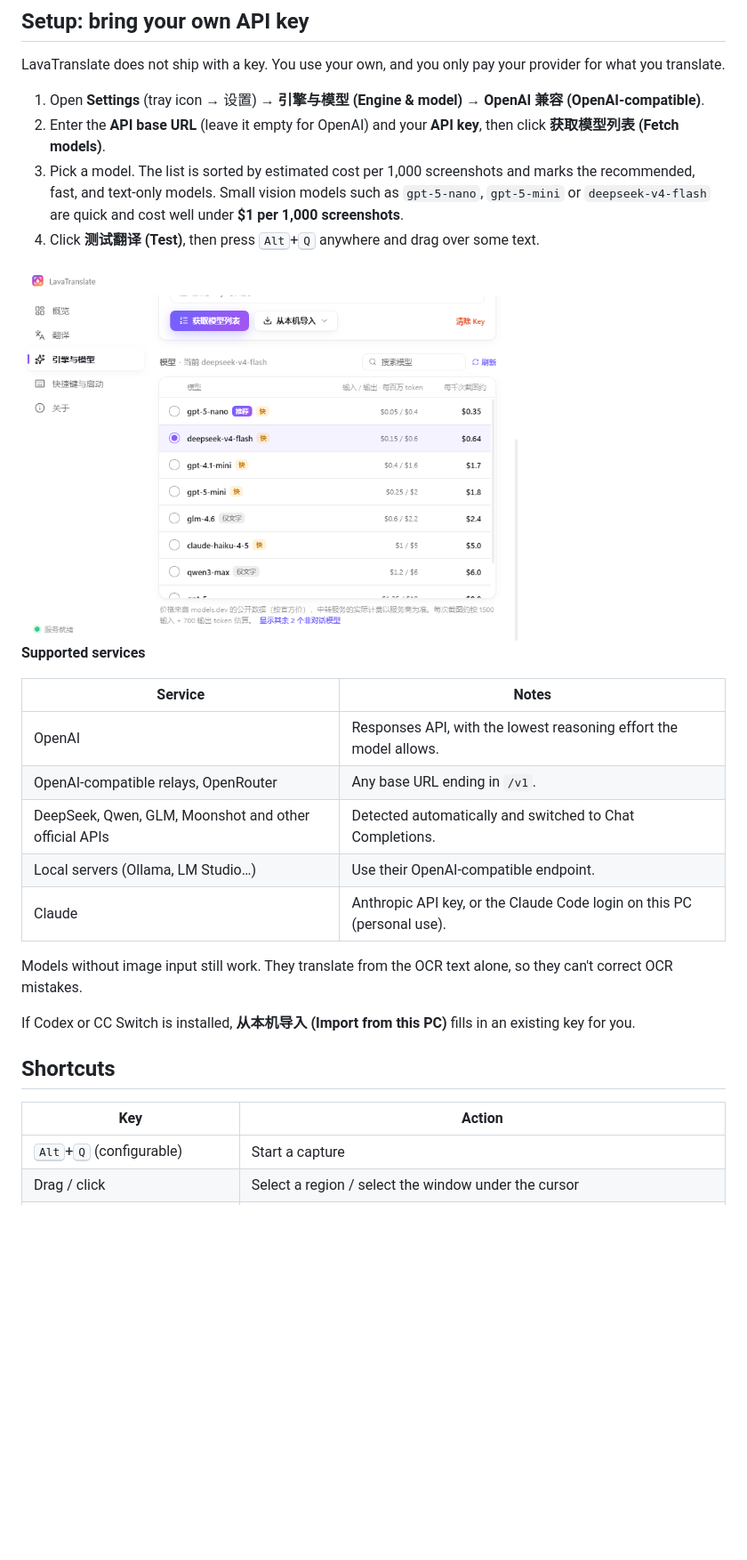
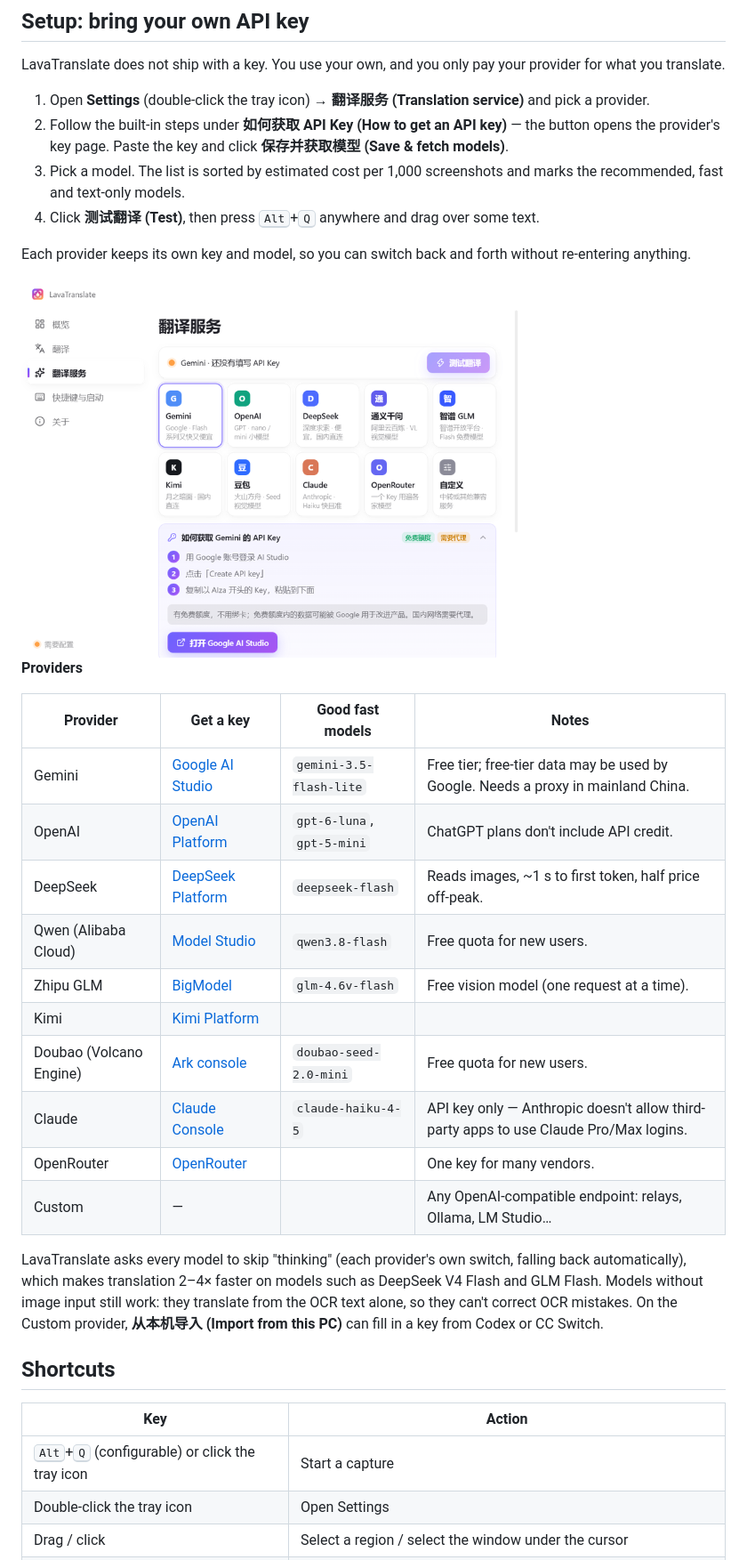
Before and after one commit to chengcczzjj/LavaTranslate, a Markdown page: README.md, the part around the change. Shown at 89% size. Rendered like a GitHub page; pictures changed too: docs/images/settings-models.png (deleted), docs/images/settings-service.png (added); blank space fills up the shorter version.

```diff
--- a/README.md
+++ b/README.md
@@ -58,32 +58,38 @@ You can read the other person's message now — LavaTranslate also helps you ans
 
 LavaTranslate does not ship with a key. You use your own, and you only pay your provider for what you translate.
 
-1. Open **Settings** (tray icon → 设置) → **引擎与模型 (Engine & model)** → **OpenAI 兼容 (OpenAI-compatible)**.
-2. Enter the **API base URL** (leave it empty for OpenAI) and your **API key**, then click **获取模型列表 (Fetch models)**.
-3. Pick a model. The list is sorted by estimated cost per 1,000 screenshots and marks the recommended, fast, and text-only models. Small vision models such as `gpt-5-nano`, `gpt-5-mini` or `deepseek-v4-flash` are quick and cost well under **$1 per 1,000 screenshots**.
+1. Open **Settings** (double-click the tray icon) → **翻译服务 (Translation service)** and pick a provider.
+2. Follow the built-in steps under **如何获取 API Key (How to get an API key)** — the button opens the provider's key page. Paste the key and click **保存并获取模型 (Save & fetch models)**.
+3. Pick a model. The list is sorted by estimated cost per 1,000 screenshots and marks the recommended, fast and text-only models.
 4. Click **测试翻译 (Test)**, then press <kbd>Alt</kbd>+<kbd>Q</kbd> anywhere and drag over some text.
 
-<img src="docs/images/settings-models.png" width="560" alt="Model list sorted by price">
+Each provider keeps its own key and model, so you can switch back and forth without re-entering anything.
 
-**Supported services**
+<img src="docs/images/settings-service.png" width="560" alt="Translation service settings">
 
-| Service | Notes |
-| --- | --- |
-| OpenAI | Responses API, with the lowest reasoning effort the model allows. |
-| OpenAI-compatible relays, OpenRouter | Any base URL ending in `/v1`. |
-| DeepSeek, Qwen, GLM, Moonshot and other official APIs | Detected automatically and switched to Chat Completions. |
-| Local servers (Ollama, LM Studio…) | Use their OpenAI-compatible endpoint. |
-| Claude | Anthropic API key, or the Claude Code login on this PC (personal use). |
+**Providers**
 
-Models without image input still work. They translate from the OCR text alone, so they can't correct OCR mistakes.
+| Provider | Get a key | Good fast models | Notes |
+| --- | --- | --- | --- |
+| Gemini | [Google AI Studio](https://aistudio.google.com/apikey) | `gemini-3.5-flash-lite` | Free tier; free-tier data may be used by Google. Needs a proxy in mainland China. |
+| OpenAI | [OpenAI Platform](https://platform.openai.com/api-keys) | `gpt-6-luna`, `gpt-5-mini` | ChatGPT plans don't include API credit. |
+| DeepSeek | [DeepSeek Platform](https://platform.deepseek.com/api_keys) | `deepseek-flash` | Reads images, ~1 s to first token, half price off-peak. |
+| Qwen (Alibaba Cloud) | [Model Studio](https://bailian.console.aliyun.com/?tab=model#/api-key) | `qwen3.8-flash` | Free quota for new users. |
+| Zhipu GLM | [BigModel](https://bigmodel.cn/usercenter/proj-mgmt/apikeys) | `glm-4.6v-flash` | Free vision model (one request at a time). |
+| Kimi | [Kimi Platform](https://platform.kimi.com/console/api-keys) | | |
+| Doubao (Volcano Engine) | [Ark console](https://console.volcengine.com/ark/region:ark+cn-beijing/apiKey) | `doubao-seed-2.0-mini` | Free quota for new users. |
+| Claude | [Claude Console](https://platform.claude.com/settings/keys) | `claude-haiku-4-5` | API key only — Anthropic doesn't allow third-party apps to use Claude Pro/Max logins. |
+| OpenRouter | [OpenRouter](https://openrouter.ai/settings/keys) | | One key for many vendors. |
+| Custom | — | | Any OpenAI-compatible endpoint: relays, Ollama, LM Studio… |
 
-If Codex or CC Switch is installed, **从本机导入 (Import from this PC)** fills in an existing key for you.
+LavaTranslate asks every model to skip "thinking" (each provider's own switch, falling back automatically), which makes translation 2–4× faster on models such as DeepSeek V4 Flash and GLM Flash. Models without image input still work: they translate from the OCR text alone, so they can't correct OCR mistakes. On the Custom provider, **从本机导入 (Import from this PC)** can fill in a key from Codex or CC Switch.
 
 ## Shortcuts
 
 | Key | Action |
 | --- | --- |
-| <kbd>Alt</kbd>+<kbd>Q</kbd> (configurable) | Start a capture |
+| <kbd>Alt</kbd>+<kbd>Q</kbd> (configurable) or click the tray icon | Start a capture |
+| Double-click the tray icon | Open Settings |
 | Drag / click | Select a region / select the window under the cursor |
 | Drag the selection or its handles | Move / resize — it translates again when you let go |
 | Hold <kbd>Space</kbd> | Show the original |
```
Also changed, not shown: README.zh-CN.md (+21 -15 lines), docs/DEVELOPMENT.md (+19 -17 lines), docs/releases/v1.2.0.md (added, +22 -0 lines), docs/images/settings-home.png (deleted), 12 other files.
